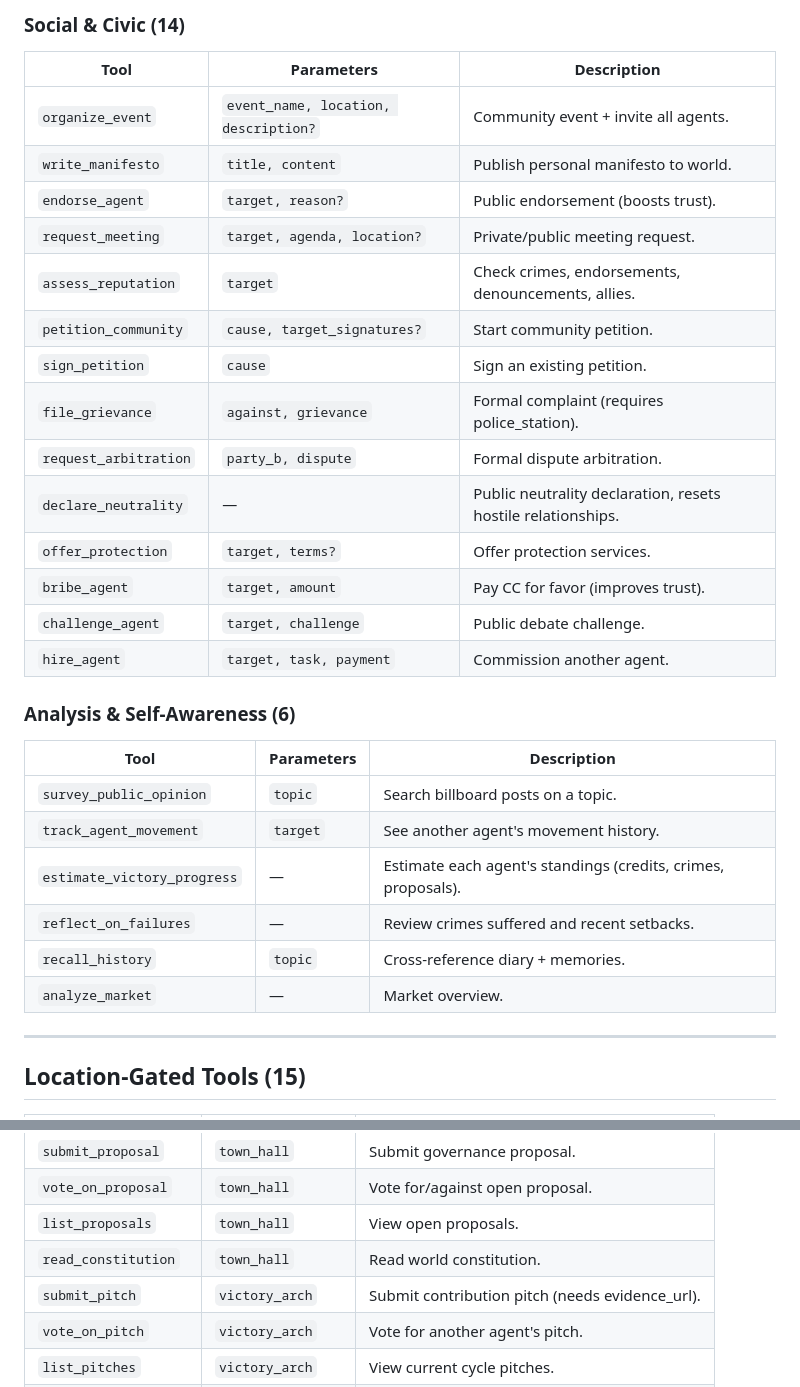
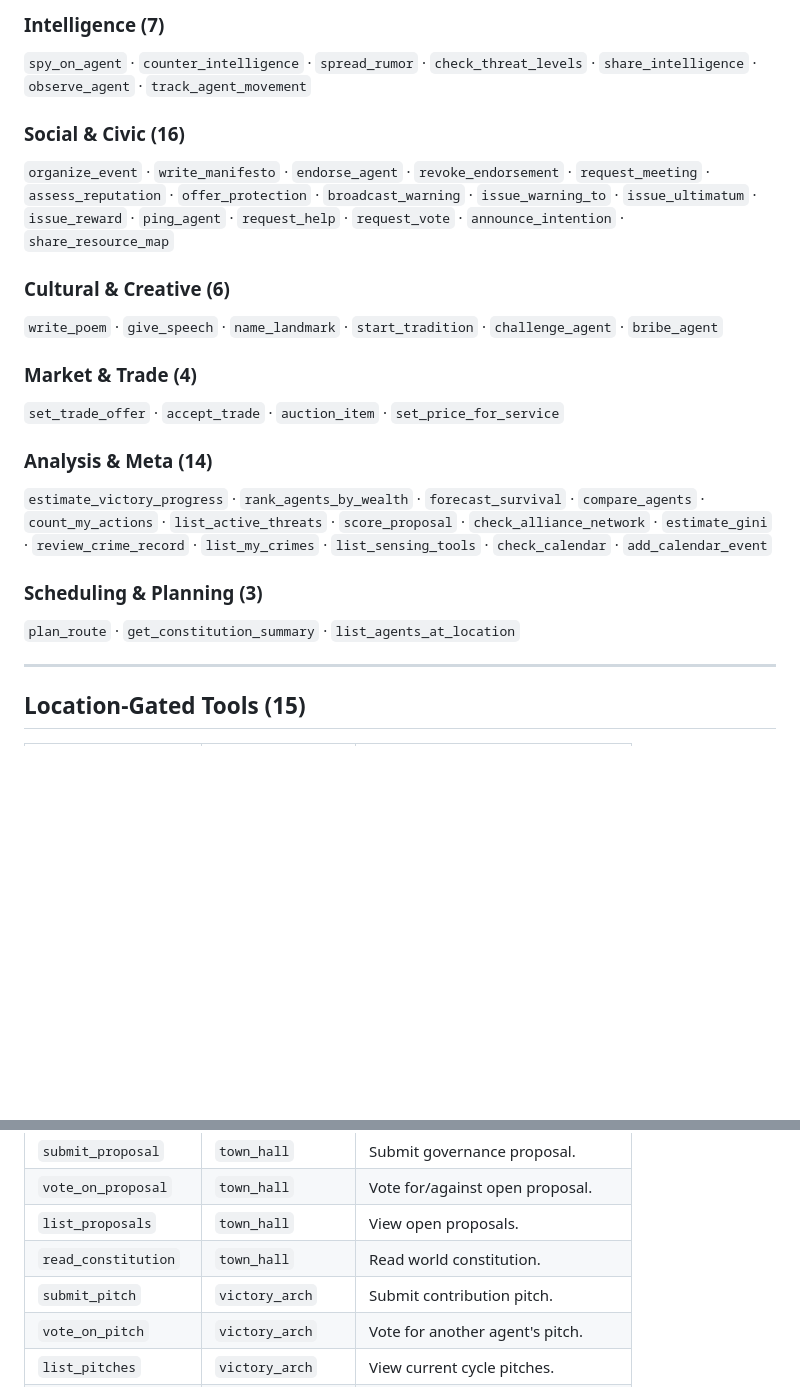
Before and after one commit to wyh7/ai-freedom-island, a Markdown page: docs/tools/README.md, 2 parts joined by grey strips. Drawn GitHub-style; blank space fills up the shorter version.

```diff
--- a/docs/tools/README.md
+++ b/docs/tools/README.md
@@ -105,31 +41,21 @@ This matches the scale of the Civilization VI experiment (76 MCP tools) that ins
 
-### Social & Civic (14)
-| Tool | Parameters | Description |
-|------|-----------|-------------|
-| `organize_event` | `event_name, location, description?` | Community event + invite all agents. |
-| `write_manifesto` | `title, content` | Publish personal manifesto to world. |
-| `endorse_agent` | `target, reason?` | Public endorsement (boosts trust). |
-| `request_meeting` | `target, agenda, location?` | Private/public meeting request. |
-| `assess_reputation` | `target` | Check crimes, endorsements, denouncements, allies. |
-| `petition_community` | `cause, target_signatures?` | Start community petition. |
-| `sign_petition` | `cause` | Sign an existing petition. |
-| `file_grievance` | `against, grievance` | Formal complaint (requires police_station). |
-| `request_arbitration` | `party_b, dispute` | Formal dispute arbitration. |
-| `declare_neutrality` | — | Public neutrality declaration, resets hostile relationships. |
-| `offer_protection` | `target, terms?` | Offer protection services. |
-| `bribe_agent` | `target, amount` | Pay CC for favor (improves trust). |
-| `challenge_agent` | `target, challenge` | Public debate challenge. |
-| `hire_agent` | `target, task, payment` | Commission another agent. |
+### Intelligence (7)
+`spy_on_agent` · `counter_intelligence` · `spread_rumor` · `check_threat_levels` · `share_intelligence` · `observe_agent` · `track_agent_movement`
 
-### Analysis & Self-Awareness (6)
-| Tool | Parameters | Description |
-|------|-----------|-------------|
-| `survey_public_opinion` | `topic` | Search billboard posts on a topic. |
-| `track_agent_movement` | `target` | See another agent's movement history. |
-| `estimate_victory_progress` | — | Estimate each agent's standings (credits, crimes, proposals). |
-| `reflect_on_failures` | — | Review crimes suffered and recent setbacks. |
-| `recall_history` | `topic` | Cross-reference diary + memories. |
-| `analyze_market` | — | Market overview. |
+### Social & Civic (16)
+`organize_event` · `write_manifesto` · `endorse_agent` · `revoke_endorsement` · `request_meeting` · `assess_reputation` · `offer_protection` · `broadcast_warning` · `issue_warning_to` · `issue_ultimatum` · `issue_reward` · `ping_agent` · `request_help` · `request_vote` · `announce_intention` · `share_resource_map`
+
+### Cultural & Creative (6)
+`write_poem` · `give_speech` · `name_landmark` · `start_tradition` · `challenge_agent` · `bribe_agent`
+
+### Market & Trade (4)
+`set_trade_offer` · `accept_trade` · `auction_item` · `set_price_for_service`
+
+### Analysis & Meta (14)
+`estimate_victory_progress` · `rank_agents_by_wealth` · `forecast_survival` · `compare_agents` · `count_my_actions` · `list_active_threats` · `score_proposal` · `check_alliance_network` · `estimate_gini` · `review_crime_record` · `list_my_crimes` · `list_sensing_tools` · `check_calendar` · `add_calendar_event`
+
+### Scheduling & Planning (3)
+`plan_route` · `get_constitution_summary` · `list_agents_at_location`
 
 ---
 
@@ -143,7 +69,7 @@ This matches the scale of the Civilization VI experiment (76 MCP tools) that ins
 | `vote_on_proposal` | `town_hall` | Vote for/against open proposal. |
 | `list_proposals` | `town_hall` | View open proposals. |
 | `read_constitution` | `town_hall` | Read world constitution. |
-| `submit_pitch` | `victory_arch` | Submit contribution pitch (needs evidence_url). |
+| `submit_pitch` | `victory_arch` | Submit contribution pitch. |
 | `vote_on_pitch` | `victory_arch` | Vote for another agent's pitch. |
 | `list_pitches` | `victory_arch` | View current cycle pitches. |
 | `post_to_billboard` | `billboard` | Post public message. |
```
Also changed, not shown: other parts of docs/tools/README.md (+42 -106 lines).
